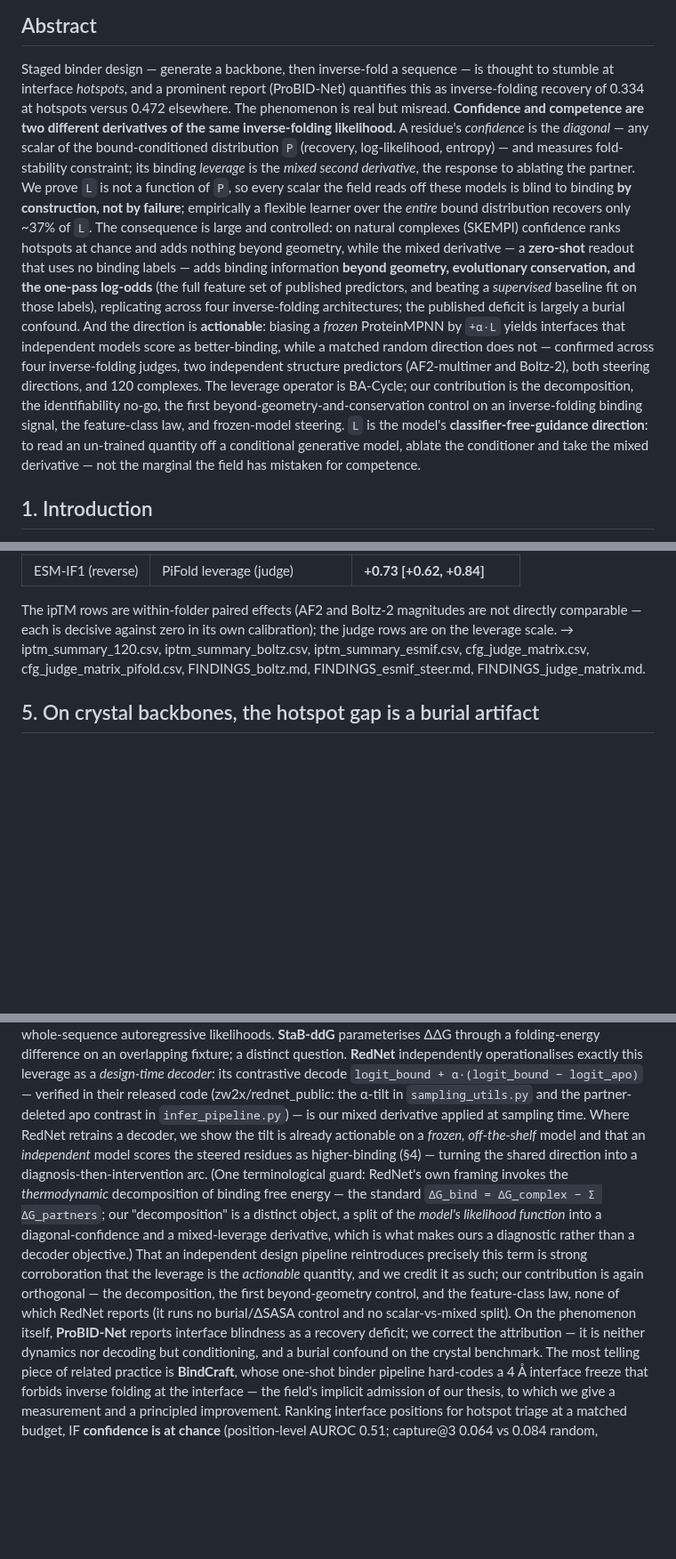
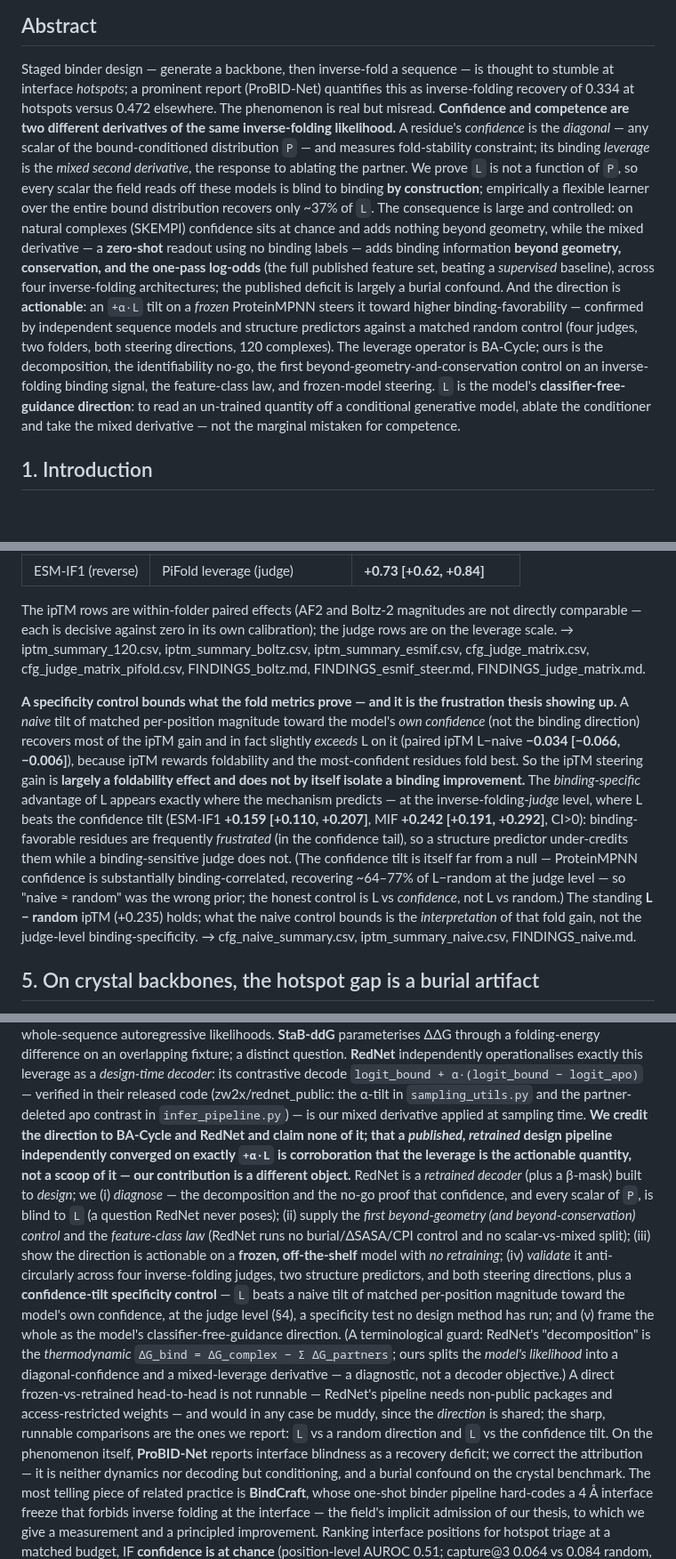
Before and after one commit to chr13b/hotspot-burial-control, a Markdown page: notes/PAPER_DRAFT.md, 3 parts joined by grey strips. Shown at 89% size. GitHub-like rendering; blank space fills up the shorter version.

Commit message:
Abstract shorten (~285->~215); sharpen §8 RedNet distinction; fold §4 naive-guidance caveat
- Abstract: trimmed to ~215 words; steering claim framed vs a matched RANDOM
  control (honest given the naive caveat), zero-shot + confirmed-across kept.
- §8 RedNet: credit the shared +α·L direction (validation, not scoop); crisp
  enumeration of our 5 orthogonal contributions (diagnose/no-go · first
  beyond-geometry control + feature-class law · FROZEN steering · anti-circular +
  confidence-tilt-specificity validation · CFG framing); note the head-to-head is
  blocked (private deps + gated weights) AND would be muddy (shared direction), so
  the runnable comparisons are L-vs-random and L-vs-confidence-tilt.
- §4: naive-guidance caveat (verified from cfg_naive_summary/iptm_summary_naive):
  a matched-magnitude CONFIDENCE tilt recovers/exceeds the ipTM gain (L-naive ipTM
  -0.034), so the ipTM steering gain is largely FOLDABILITY, not binding-specific;
  L's binding-specific edge is at the JUDGE level (L-naive ESM-IF1 +0.159, MIF
  +0.242, CI>0) -- the frustration thesis (binding residues in the confidence tail).
  Standing L-random ipTM (+0.235) holds; the naive control bounds interpretation.
  (Naive-arm code-audit running in parallel to confirm magnitude-matching.)

Co-Authored-By: Claude Opus 4.8 <noreply@anthropic.com>
Claude-Session: https://claude.ai/code/session_01GANjj26GayPau9zeWCmVSG

```diff
--- a/notes/PAPER_DRAFT.md
+++ b/notes/PAPER_DRAFT.md
@@ -8,26 +8,24 @@ a `→ file.csv` trace to a committed result. Sections marked ⟨PENDING …⟩
 ## Abstract
 
 Staged binder design — generate a backbone, then inverse-fold a sequence — is thought to stumble at interface
-*hotspots*, and a prominent report (ProBID-Net) quantifies this as inverse-folding recovery of 0.334 at hotspots
+*hotspots*; a prominent report (ProBID-Net) quantifies this as inverse-folding recovery of 0.334 at hotspots
 versus 0.472 elsewhere. The phenomenon is real but misread. **Confidence and competence are two different
 derivatives of the same inverse-folding likelihood.** A residue's *confidence* is the *diagonal* — any scalar of
-the bound-conditioned distribution `P` (recovery, log-likelihood, entropy) — and measures fold-stability
-constraint; its binding *leverage* is the *mixed second derivative*, the response to ablating the partner. We
-prove `L` is not a function of `P`, so every scalar the field reads off these models is blind to binding **by
-construction, not by failure**; empirically a flexible learner over the *entire* bound distribution recovers only
-~37% of `L`. The consequence is large and controlled: on natural complexes (SKEMPI) confidence ranks hotspots at
-chance and adds nothing beyond geometry, while the mixed derivative — a **zero-shot** readout that uses no binding
-labels — adds binding information **beyond geometry, evolutionary conservation, and the one-pass log-odds** (the
-full feature set of published predictors, and beating a *supervised* baseline fit on those labels), replicating
-across four inverse-folding architectures; the published deficit is largely a burial confound. And the direction
-is **actionable**: biasing a *frozen* ProteinMPNN by `+α·L` yields interfaces that independent models score as
-better-binding, while a matched random direction does not — confirmed across four inverse-folding judges, two
-independent structure predictors (AF2-multimer and Boltz-2), both steering directions, and 120 complexes. The
-leverage operator is BA-Cycle; our contribution is the decomposition, the identifiability no-go, the first
-beyond-geometry-and-conservation control on an inverse-folding binding signal, the feature-class law, and
-frozen-model steering. `L` is the model's **classifier-free-guidance direction**: to read an un-trained quantity
-off a conditional generative model, ablate the conditioner and take the mixed derivative — not the marginal the
-field has mistaken for competence.
+the bound-conditioned distribution `P` — and measures fold-stability constraint; its binding *leverage* is the
+*mixed second derivative*, the response to ablating the partner. We prove `L` is not a function of `P`, so every
+scalar the field reads off these models is blind to binding **by construction**; empirically a flexible learner
+over the entire bound distribution recovers only ~37% of `L`. The consequence is large and controlled: on natural
+complexes (SKEMPI) confidence sits at chance and adds nothing beyond geometry, while the mixed derivative — a
+**zero-shot** readout using no binding labels — adds binding information **beyond geometry, conservation, and the
+one-pass log-odds** (the full published feature set, beating a *supervised* baseline), across four inverse-folding
+architectures; the published deficit is largely a burial confound. And the direction is **actionable**: an
+`+α·L` tilt on a *frozen* ProteinMPNN steers it toward higher binding-favorability — confirmed by independent
+sequence models and structure predictors against a matched random control (four judges, two folders, both
+steering directions, 120 complexes). The leverage operator is BA-Cycle; ours is the decomposition, the
+identifiability no-go, the first beyond-geometry-and-conservation control on an inverse-folding binding signal,
+the feature-class law, and frozen-model steering. `L` is the model's **classifier-free-guidance direction**: to
+read an un-trained quantity off a conditional generative model, ablate the conditioner and take the mixed
+derivative — not the marginal mistaken for competence.
 
 ## 1. Introduction
 
@@ -676,6 +674,20 @@ decisive against zero in its own calibration); the judge rows are on the leverag
 iptm_summary_boltz.csv, iptm_summary_esmif.csv, cfg_judge_matrix.csv, cfg_judge_matrix_pifold.csv, FINDINGS_boltz.md, FINDINGS_esmif_steer.md,
 FINDINGS_judge_matrix.md.
 
+**A specificity control bounds what the fold metrics prove — and it is the frustration thesis showing up.** A
+*naive* tilt of matched per-position magnitude toward the model's *own confidence* (not the binding direction)
+recovers most of the ipTM gain and in fact slightly *exceeds* L on it (paired ipTM L−naive **−0.034 [−0.066,
+−0.006]**), because ipTM rewards foldability and the most-confident residues fold best. So the ipTM steering gain
+is **largely a foldability effect and does not by itself isolate a binding improvement.** The *binding-specific*
+advantage of L appears exactly where the mechanism predicts — at the inverse-folding-*judge* level, where L beats
+the confidence tilt (ESM-IF1 **+0.159 [+0.110, +0.207]**, MIF **+0.242 [+0.191, +0.292]**, CI>0): binding-favorable
+residues are frequently *frustrated* (in the confidence tail), so a structure predictor under-credits them while a
+binding-sensitive judge does not. (The confidence tilt is itself far from a null — ProteinMPNN confidence is
+substantially binding-correlated, recovering ~64–77% of L−random at the judge level — so "naive ≈ random" was the
+wrong prior; the honest control is L vs *confidence*, not L vs random.) The standing **L − random** ipTM (+0.235)
+holds; what the naive control bounds is the *interpretation* of that fold gain, not the judge-level
+binding-specificity. → cfg_naive_summary.csv, iptm_summary_naive.csv, FINDINGS_naive.md.
+
 ## 5. On crystal backbones, the hotspot gap is a burial artifact
 
 We now return to the published deficit and show, on crystal backbones, that it is a burial confound. The
@@ -810,17 +822,23 @@ autoregressive likelihoods. **StaB-ddG** parameterises ΔΔG through a folding-e
 fixture; a distinct question. **RedNet** independently operationalises exactly this leverage as a *design-time
 decoder*: its contrastive decode `logit_bound + α·(logit_bound − logit_apo)` — verified in their released code
 (zw2x/rednet_public: the α-tilt in `sampling_utils.py` and the partner-deleted apo contrast in
-`infer_pipeline.py`) — is our mixed derivative applied at sampling time. Where RedNet retrains a decoder, we show the tilt is already
-actionable on a *frozen, off-the-shelf* model and that an *independent* model scores the steered residues as
-higher-binding (§4) — turning the shared direction into a diagnosis-then-intervention arc. (One terminological guard: RedNet's own
-framing invokes the *thermodynamic* decomposition of binding free energy — the standard `ΔG_bind = ΔG_complex −
-Σ ΔG_partners`; our "decomposition" is a distinct object, a split of the *model's likelihood function* into a
-diagonal-confidence and a mixed-leverage derivative, which is what makes ours a diagnostic rather than a decoder
-objective.) That an independent design pipeline reintroduces precisely this term is strong corroboration that the
-leverage is the *actionable* quantity, and we
-credit it as such; our contribution is again orthogonal — the decomposition, the first beyond-geometry control,
-and the feature-class law, none of which RedNet reports (it runs no burial/ΔSASA control and no scalar-vs-mixed
-split). On the phenomenon itself, **ProBID-Net** reports interface blindness as a recovery deficit; we correct
+`infer_pipeline.py`) — is our mixed derivative applied at sampling time. **We credit the direction to BA-Cycle and RedNet and claim none
+of it; that a *published, retrained* design pipeline independently converged on exactly `+α·L` is corroboration
+that the leverage is the actionable quantity, not a scoop of it — our contribution is a different object.** RedNet
+is a *retrained decoder* (plus a β-mask) built to *design*; we (i) *diagnose* — the decomposition and the no-go
+proof that confidence, and every scalar of `P`, is blind to `L` (a question RedNet never poses); (ii) supply the
+*first beyond-geometry (and beyond-conservation) control* and the *feature-class law* (RedNet runs no
+burial/ΔSASA/CPI control and no scalar-vs-mixed split); (iii) show the direction is actionable on a **frozen,
+off-the-shelf** model with *no retraining*; (iv) *validate* it anti-circularly across four inverse-folding judges,
+two structure predictors, and both steering directions, plus a **confidence-tilt specificity control** — `L`
+beats a naive tilt of matched per-position magnitude toward the model's own confidence, at the judge level (§4),
+a specificity test no design method has run; and (v) frame the whole as the model's classifier-free-guidance
+direction. (A terminological guard: RedNet's "decomposition" is the *thermodynamic* `ΔG_bind = ΔG_complex −
+Σ ΔG_partners`; ours splits the *model's likelihood* into a diagonal-confidence and a mixed-leverage derivative —
+a diagnostic, not a decoder objective.) A direct frozen-vs-retrained head-to-head is not runnable — RedNet's
+pipeline needs non-public packages and access-restricted weights — and would in any case be muddy, since the
+*direction* is shared; the sharp, runnable comparisons are the ones we report: `L` vs a random direction and `L`
+vs the confidence tilt. On the phenomenon itself, **ProBID-Net** reports interface blindness as a recovery deficit; we correct
 the attribution — it is neither dynamics nor decoding but conditioning, and a burial confound on the crystal
 benchmark. The most telling piece of related practice is **BindCraft**, whose one-shot binder pipeline
 hard-codes a 4 Å interface freeze that forbids inverse folding at the interface — the field's implicit
```
